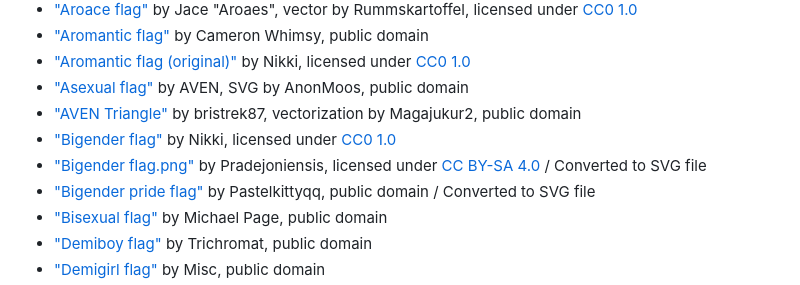
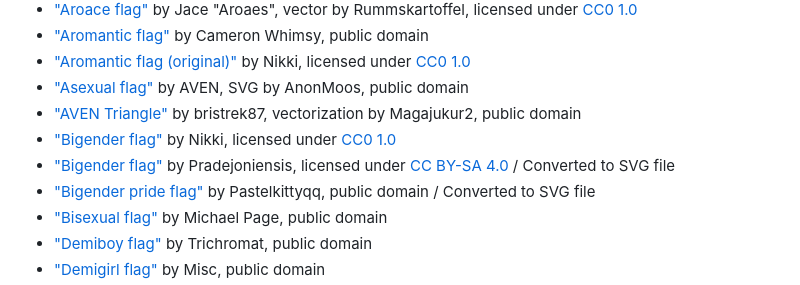
Before and after one commit to eohstrom28/pride-flag-search, a Markdown page: README.md, the part around the change. GitHub-like rendering.

Commit message:
Remove image title typo

```diff
--- a/README.md
+++ b/README.md
@@ -10,7 +10,7 @@
 - ["Asexual flag"](https://commons.wikimedia.org/wiki/File:Asexual_Pride_Flag.svg) by AVEN, SVG by AnonMoos, public domain
 - ["AVEN Triangle"](https://commons.wikimedia.org/wiki/File:AVEN_Triangle.svg) by bristrek87, vectorization by Magajukur2, public domain
 - ["Bigender flag"](https://commons.wikimedia.org/wiki/File:Bigender_flag.svg) by Nikki, licensed under [CC0 1.0](https://creativecommons.org/publicdomain/zero/1.0/deed.en)
-- ["Bigender flag.png"](https://commons.wikimedia.org/wiki/File:Bigender_flag.png) by Pradejoniensis, licensed under [CC BY-SA 4.0](https://creativecommons.org/licenses/by-sa/4.0/deed.en) / Converted to SVG file
+- ["Bigender flag"](https://commons.wikimedia.org/wiki/File:Bigender_flag.png) by Pradejoniensis, licensed under [CC BY-SA 4.0](https://creativecommons.org/licenses/by-sa/4.0/deed.en) / Converted to SVG file
 - ["Bigender pride flag"](https://commons.wikimedia.org/wiki/File:Bigender_pride_flag.png) by Pastelkittyqq, public domain / Converted to SVG file
 - ["Bisexual flag"](https://commons.wikimedia.org/wiki/File:Bisexual_Pride_Flag.svg) by Michael Page, public domain
 - ["Demiboy flag"](https://commons.wikimedia.org/wiki/File:Demiboy_Flag.svg) by Trichromat, public domain
```
